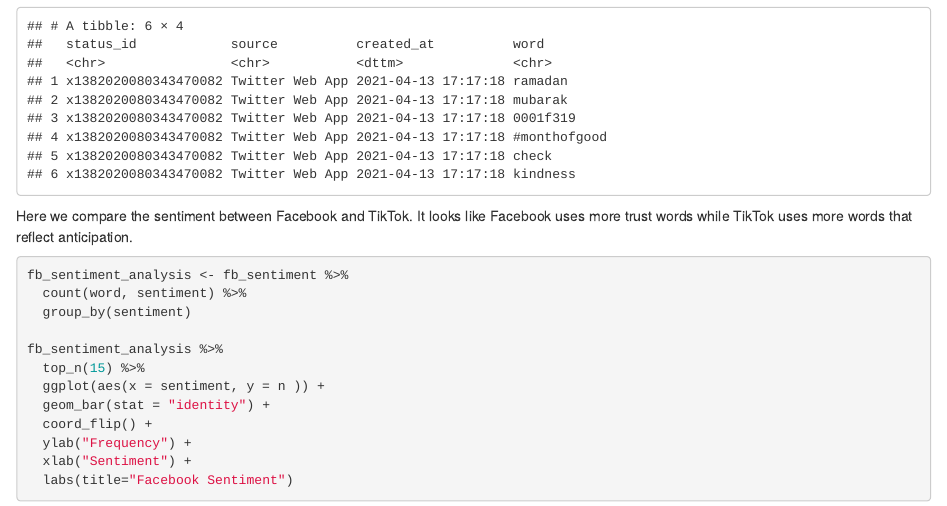
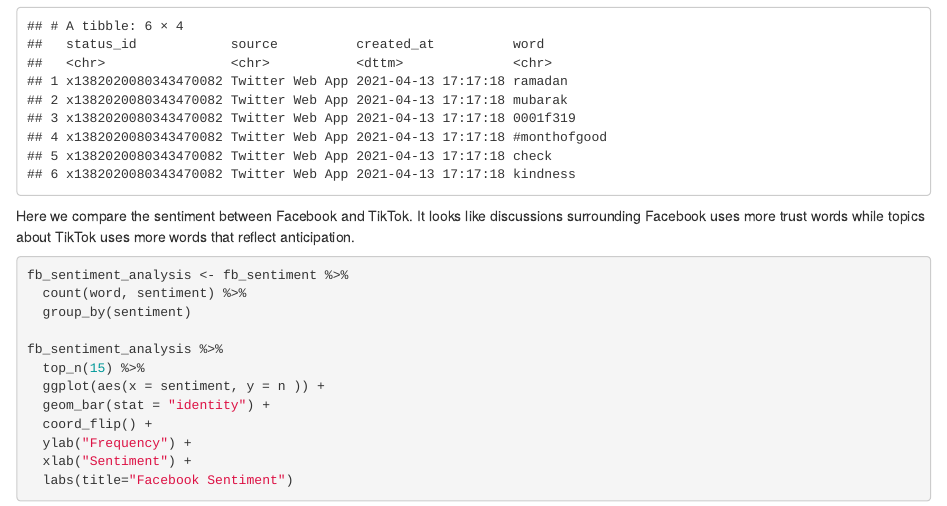
Before and after one commit to 516alligators/516alligators.github.io, an R Markdown document (index.Rmd): the page in a window 1100 px wide, from 6380 px down. Rendered offline with R 4.5, knitr and Pandoc, with nearby package versions; some code elsewhere in the file could not run offline.

Commit message:
Update index.Rmd

````diff
--- a/index.Rmd
+++ b/index.Rmd
@@ -172,7 +172,7 @@ tiktok_sentiment <-
 fb_words %>% head()
 ```
 
-Here we compare the sentiment between Facebook and TikTok. It looks like Facebook uses more trust words while TikTok uses more words that reflect anticipation.
+Here we compare the sentiment between Facebook and TikTok. It looks like discussions surrounding Facebook uses more trust words while topics about TikTok uses more words that reflect anticipation.
 
 ```{r}
 fb_sentiment_analysis <- fb_sentiment %>%
````
